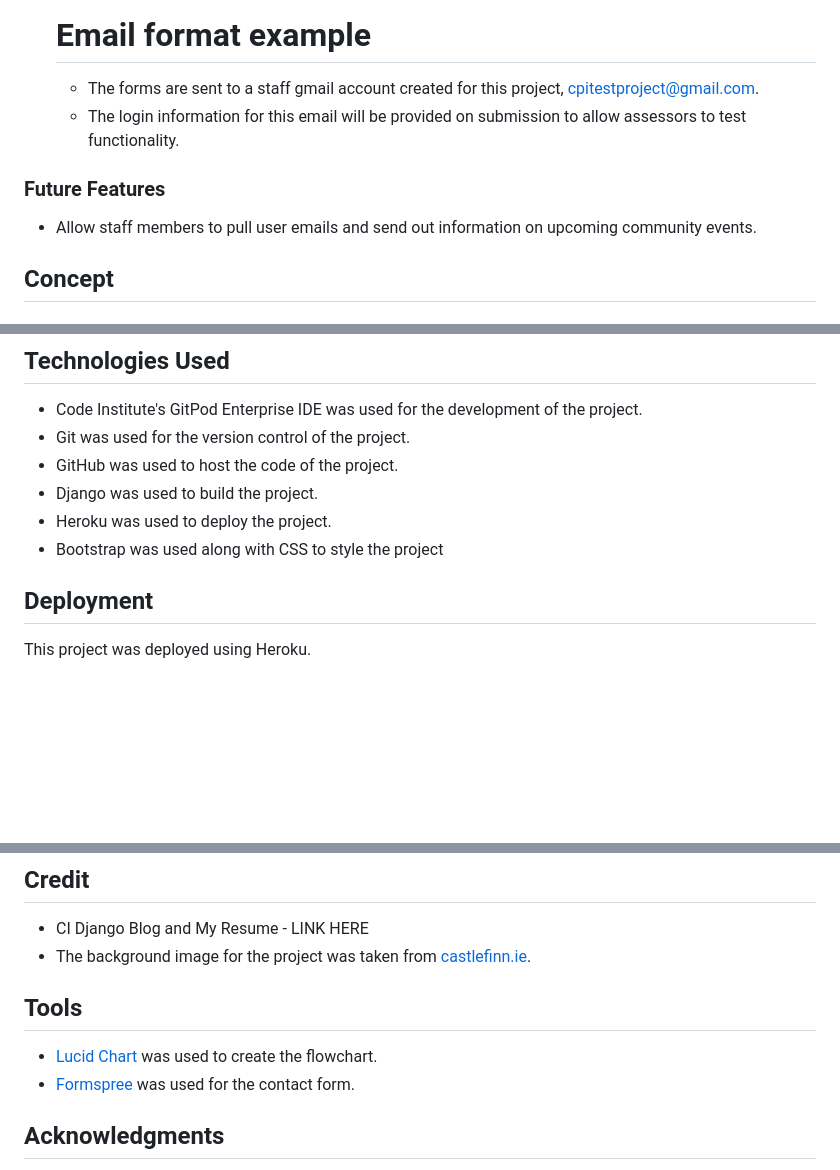
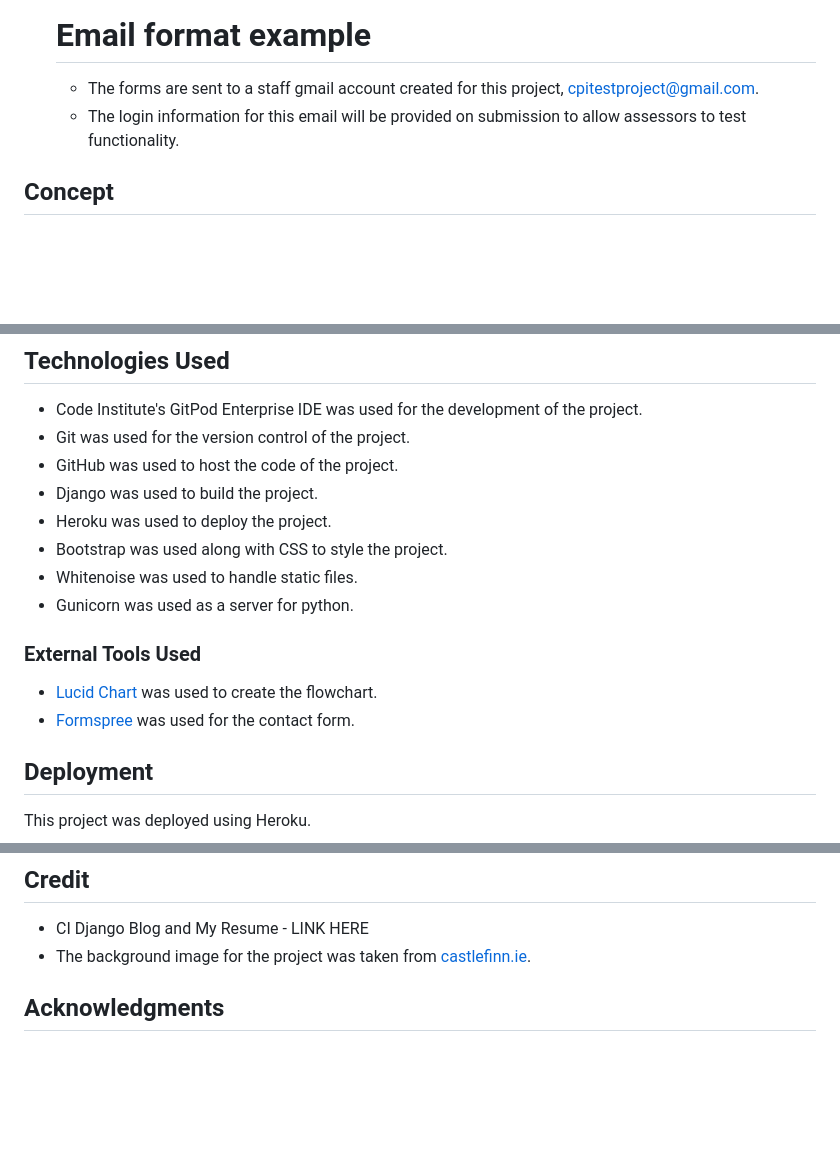
Before and after one commit to RachelfromIreland/CPI-Project, a Markdown page: README.md, 3 parts joined by grey strips. GitHub-like rendering; blank space fills up the shorter version.

Commit message:
Remove repetitive future features

```diff
--- a/README.md
+++ b/README.md
@@ -150,10 +150,6 @@ The footer contains social media links that open in a new tab.
     - The login information for this email will be provided on submission to allow assessors to test functionality.
 
 
-### Future Features
-- Allow staff members to pull user emails and send out information on upcoming community events.
-
-
 ## Concept
 ### Flowchart
 The original idea for the project can be seen in the basic flowchart below.
@@ -180,7 +176,13 @@ As CPI has a park and nature area on site green was chosen as the main site colo
 - GitHub was used to host the code of the project.
 - Django was used to build the project.
 - Heroku was used to deploy the project.
-- Bootstrap was used along with CSS to style the project
+- Bootstrap was used along with CSS to style the project.
+- Whitenoise was used to handle static files.
+- Gunicorn was used as a server for python.
+
+### External Tools Used
+- [Lucid Chart](https://www.lucidchart.com/pages/examples/flowchart-maker) was used to create the flowchart.
+- [Formspree](https://formspree.io/) was used for the contact form.
 
 ## Deployment
 This project was deployed using Heroku.
@@ -207,9 +209,6 @@ git clone https://github.com/RachelfromIreland/CPI-Project
 - CI Django Blog and My Resume - LINK HERE
 - The background image for the project was taken from [castlefinn.ie](https://castlefinn.ie/points-of-interest/cpi-centre/).
 
-## Tools
-- [Lucid Chart](https://www.lucidchart.com/pages/examples/flowchart-maker) was used to create the flowchart.
-- [Formspree](https://formspree.io/) was used for the contact form.
 
 ## Acknowledgments
 - This project was completed with the guidance of my mentor, Rory Patrick Sheridan.  His feedback was invaluable and his guidance made completing this project a very educational experience.
```
